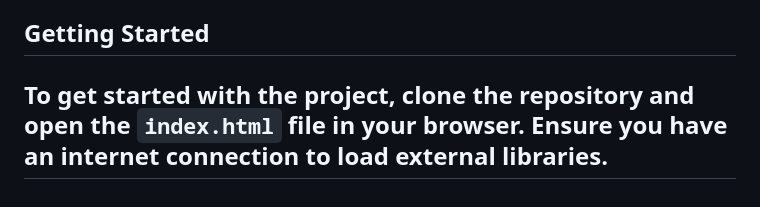
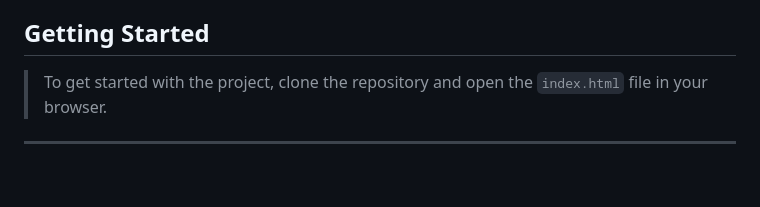
Before and after one commit to syvrrr/fgstudio, a Markdown page: README.md, the part around the change. GitHub-like rendering; blank space fills up the shorter version.

```diff
--- a/README.md
+++ b/README.md
@@ -87,5 +87,5 @@ The website includes a variety of projects, each with its own unique features:
 
 
 ## Getting Started
-To get started with the project, clone the repository and open the `index.html` file in your browser. Ensure you have an internet connection to load external libraries.
+> To get started with the project, clone the repository and open the `index.html` file in your browser.
 ---
```
